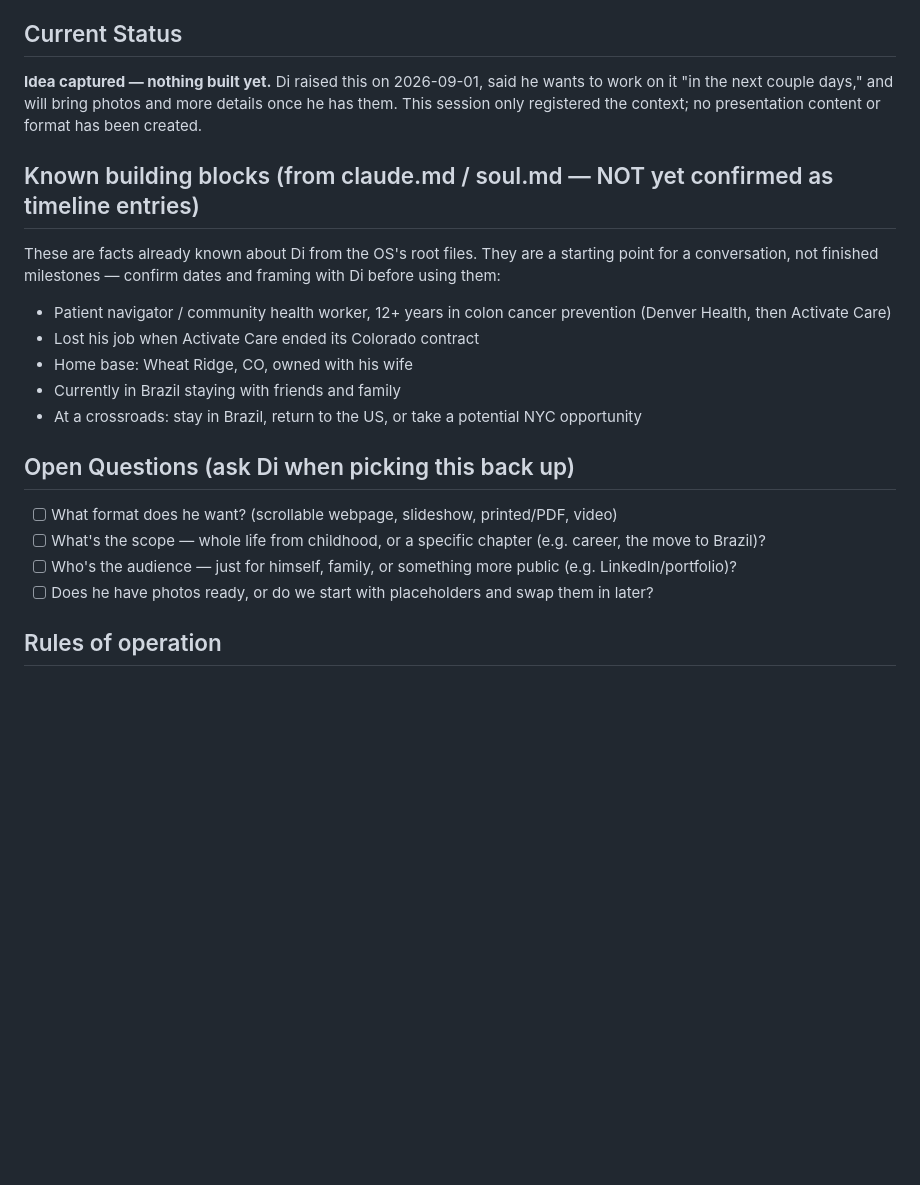
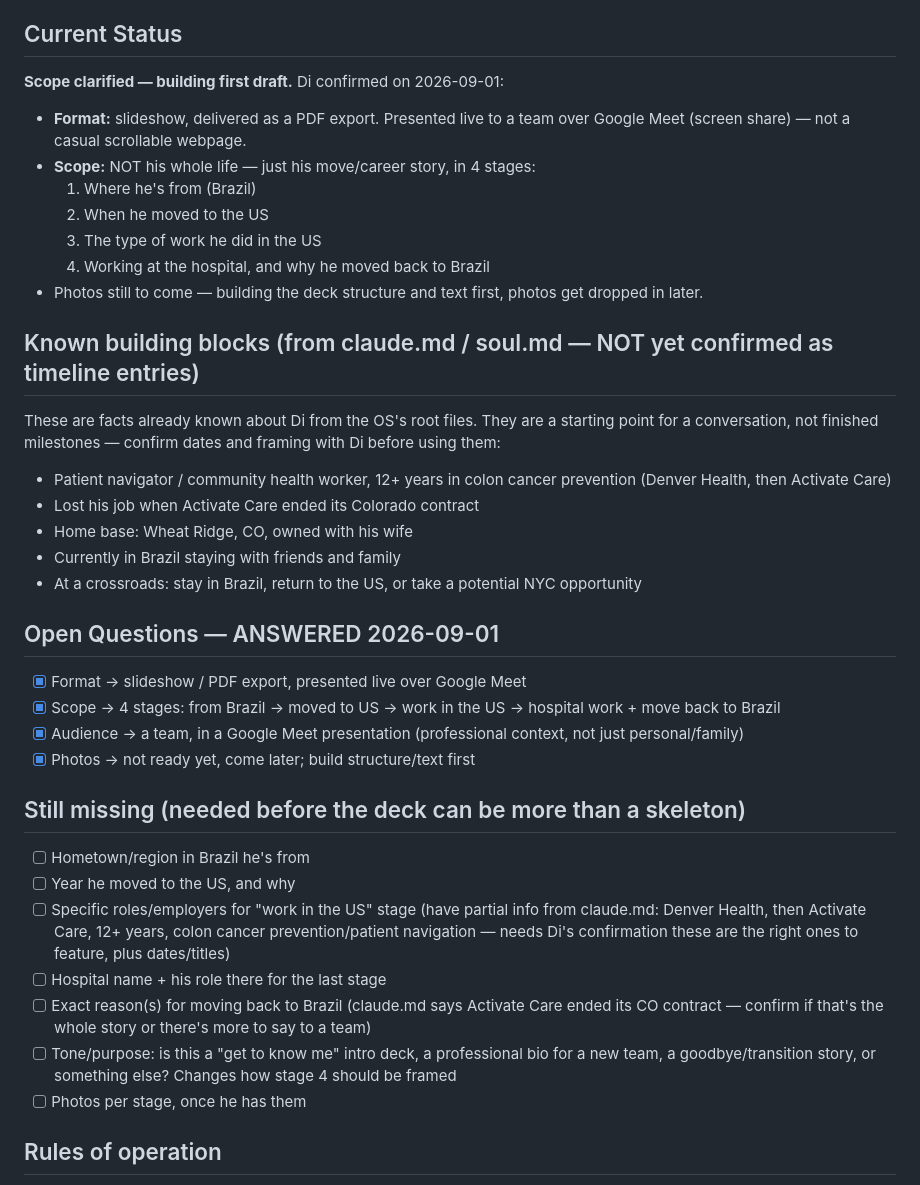
Before and after one commit to Dizero85/claude, a Markdown page: life-timeline/documento_mestre.md, the part around the change. Rendered like a GitHub page; blank space fills up the shorter version.

Commit message:
Clarify life-timeline scope: 4-stage career/move slideshow, not full life story
Di confirmed format (slideshow -> PDF, presented live to a team over
Google Meet) and scope (Brazil -> move to US -> work in the US ->
hospital work + move back to Brazil). Logged remaining content gaps
that need his input before the deck can be built beyond a skeleton.

Co-Authored-By: Claude Sonnet 5 <noreply@anthropic.com>
Claude-Session: https://claude.ai/code/session_014YucKe3x5L8HaCnUaa6BJC

```diff
--- a/life-timeline/documento_mestre.md
+++ b/life-timeline/documento_mestre.md
@@ -18,7 +18,15 @@ Create a timeline-style presentation telling the story of Di's life — a storyl
 
 ## Current Status
 
-**Idea captured — nothing built yet.** Di raised this on 2026-09-01, said he wants to work on it "in the next couple days," and will bring photos and more details once he has them. This session only registered the context; no presentation content or format has been created.
+**Scope clarified — building first draft.** Di confirmed on 2026-09-01:
+
+- **Format:** slideshow, delivered as a PDF export. Presented live to a team over Google Meet (screen share) — not a casual scrollable webpage.
+- **Scope:** NOT his whole life — just his move/career story, in 4 stages:
+  1. Where he's from (Brazil)
+  2. When he moved to the US
+  3. The type of work he did in the US
+  4. Working at the hospital, and why he moved back to Brazil
+- Photos still to come — building the deck structure and text first, photos get dropped in later.
 
 ## Known building blocks (from claude.md / soul.md — NOT yet confirmed as timeline entries)
 
@@ -30,12 +38,22 @@ These are facts already known about Di from the OS's root files. They are a star
 - Currently in Brazil staying with friends and family
 - At a crossroads: stay in Brazil, return to the US, or take a potential NYC opportunity
 
-## Open Questions (ask Di when picking this back up)
+## Open Questions — ANSWERED 2026-09-01
 
-- [ ] What format does he want? (scrollable webpage, slideshow, printed/PDF, video)
-- [ ] What's the scope — whole life from childhood, or a specific chapter (e.g. career, the move to Brazil)?
-- [ ] Who's the audience — just for himself, family, or something more public (e.g. LinkedIn/portfolio)?
-- [ ] Does he have photos ready, or do we start with placeholders and swap them in later?
+- [x] Format → slideshow / PDF export, presented live over Google Meet
+- [x] Scope → 4 stages: from Brazil → moved to US → work in the US → hospital work + move back to Brazil
+- [x] Audience → a team, in a Google Meet presentation (professional context, not just personal/family)
+- [x] Photos → not ready yet, come later; build structure/text first
+
+## Still missing (needed before the deck can be more than a skeleton)
+
+- [ ] Hometown/region in Brazil he's from
+- [ ] Year he moved to the US, and why
+- [ ] Specific roles/employers for "work in the US" stage (have partial info from claude.md: Denver Health, then Activate Care, 12+ years, colon cancer prevention/patient navigation — needs Di's confirmation these are the right ones to feature, plus dates/titles)
+- [ ] Hospital name + his role there for the last stage
+- [ ] Exact reason(s) for moving back to Brazil (claude.md says Activate Care ended its CO contract — confirm if that's the whole story or there's more to say to a team)
+- [ ] Tone/purpose: is this a "get to know me" intro deck, a professional bio for a new team, a goodbye/transition story, or something else? Changes how stage 4 should be framed
+- [ ] Photos per stage, once he has them
 
 ## Rules of operation
 
```
